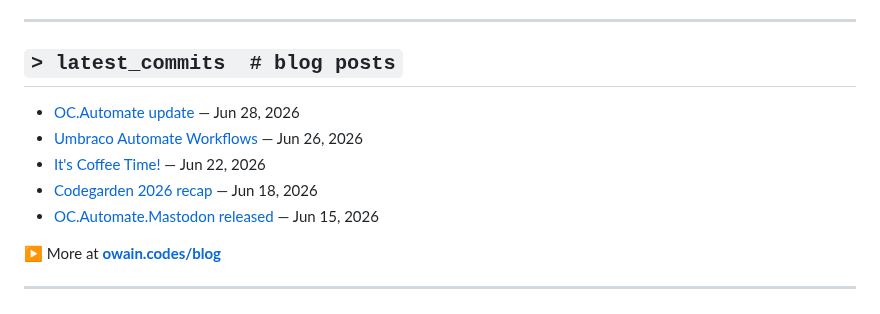
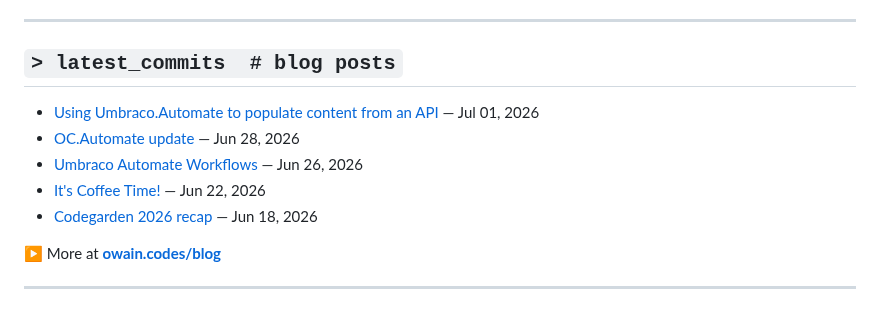
Before and after one commit to OwainWilliams/OwainWilliams, a Markdown page: README.md, the part around the change. GitHub-like rendering.

Commit message:
chore: update latest blog posts

```diff
--- a/README.md
+++ b/README.md
@@ -85,11 +85,11 @@ $ ps aux | grep owain
 ## `> latest_commits  # blog posts`
 
 <!-- BLOG-POST-LIST:START -->
+- [Using Umbraco.Automate to populate content from an API](https://owain.codes/blog/2026/july/using-umbracoautomate-to-populate-content-from-an-api/) — Jul 01, 2026
 - [OC.Automate update](https://owain.codes/blog/2026/june/ocautomatelinkedin-now-available/) — Jun 28, 2026
 - [Umbraco Automate Workflows](https://owain.codes/blog/2026/june/umbraco-automate-workflows/) — Jun 26, 2026
 - [It's Coffee Time!](https://owain.codes/blog/2026/june/its-coffee-time/) — Jun 22, 2026
 - [Codegarden 2026 recap](https://owain.codes/blog/2026/june/codegarden-2026/) — Jun 18, 2026
-- [OC.Automate.Mastodon released](https://owain.codes/blog/2026/june/ocautomatemastodon-released/) — Jun 15, 2026
 <!-- BLOG-POST-LIST:END -->
 
 ▶ More at **[owain.codes/blog](https://owain.codes)**
```
